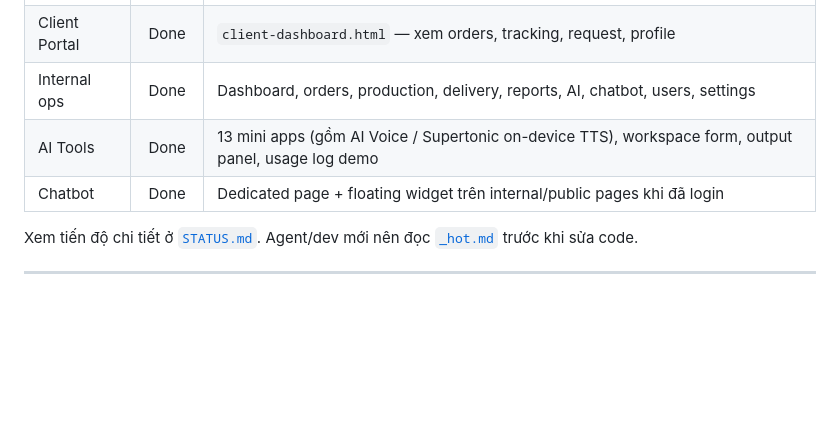
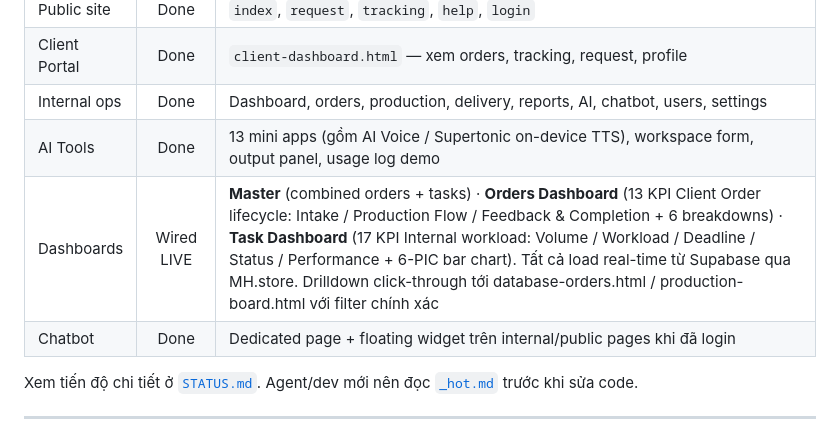
Before and after one commit to jettdsgn95/HiasMaster, a Markdown page: Portal_Hub/CB_Creative_Flow/README.md, the part around one of its changes. Rendered like a GitHub page; blank space fills up the shorter version.

```diff
--- a/Portal_Hub/CB_Creative_Flow/README.md
+++ b/Portal_Hub/CB_Creative_Flow/README.md
@@ -36,6 +36,7 @@ Email hợp lệ khác sẽ được gán quyền Admin để demo nhanh toàn s
 | Client Portal | Done | `client-dashboard.html` — xem orders, tracking, request, profile |
 | Internal ops | Done | Dashboard, orders, production, delivery, reports, AI, chatbot, users, settings |
 | AI Tools | Done | 13 mini apps (gồm AI Voice / Supertonic on-device TTS), workspace form, output panel, usage log demo |
+| Dashboards | Wired LIVE | **Master** (combined orders + tasks) · **Orders Dashboard** (13 KPI Client Order lifecycle: Intake / Production Flow / Feedback & Completion + 6 breakdowns) · **Task Dashboard** (17 KPI Internal workload: Volume / Workload / Deadline / Status / Performance + 6-PIC bar chart). Tất cả load real-time từ Supabase qua MH.store. Drilldown click-through tới database-orders.html / production-board.html với filter chính xác |
 | Chatbot | Done | Dedicated page + floating widget trên internal/public pages khi đã login |
 
 Xem tiến độ chi tiết ở [`STATUS.md`](STATUS.md). Agent/dev mới nên đọc [`_hot.md`](_hot.md) trước khi sửa code.
```
Also changed, not shown: other parts of Portal_Hub/CB_Creative_Flow/README.md (+1 -1 lines), Portal_Hub/CB_Creative_Flow/STATUS.md (+10 -10 lines), Portal_Hub/CB_Creative_Flow/_hot.md (+40 -1 lines).
